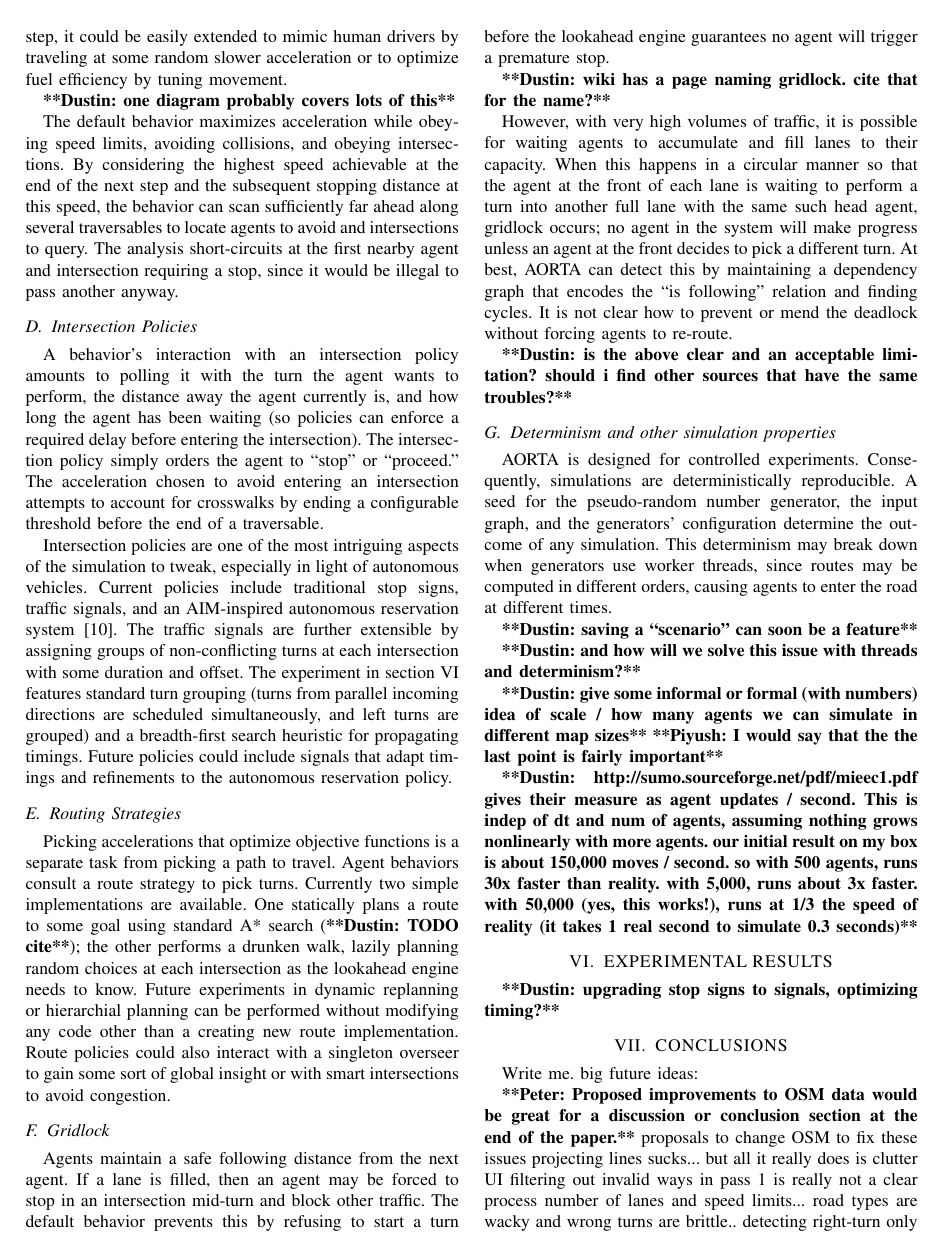
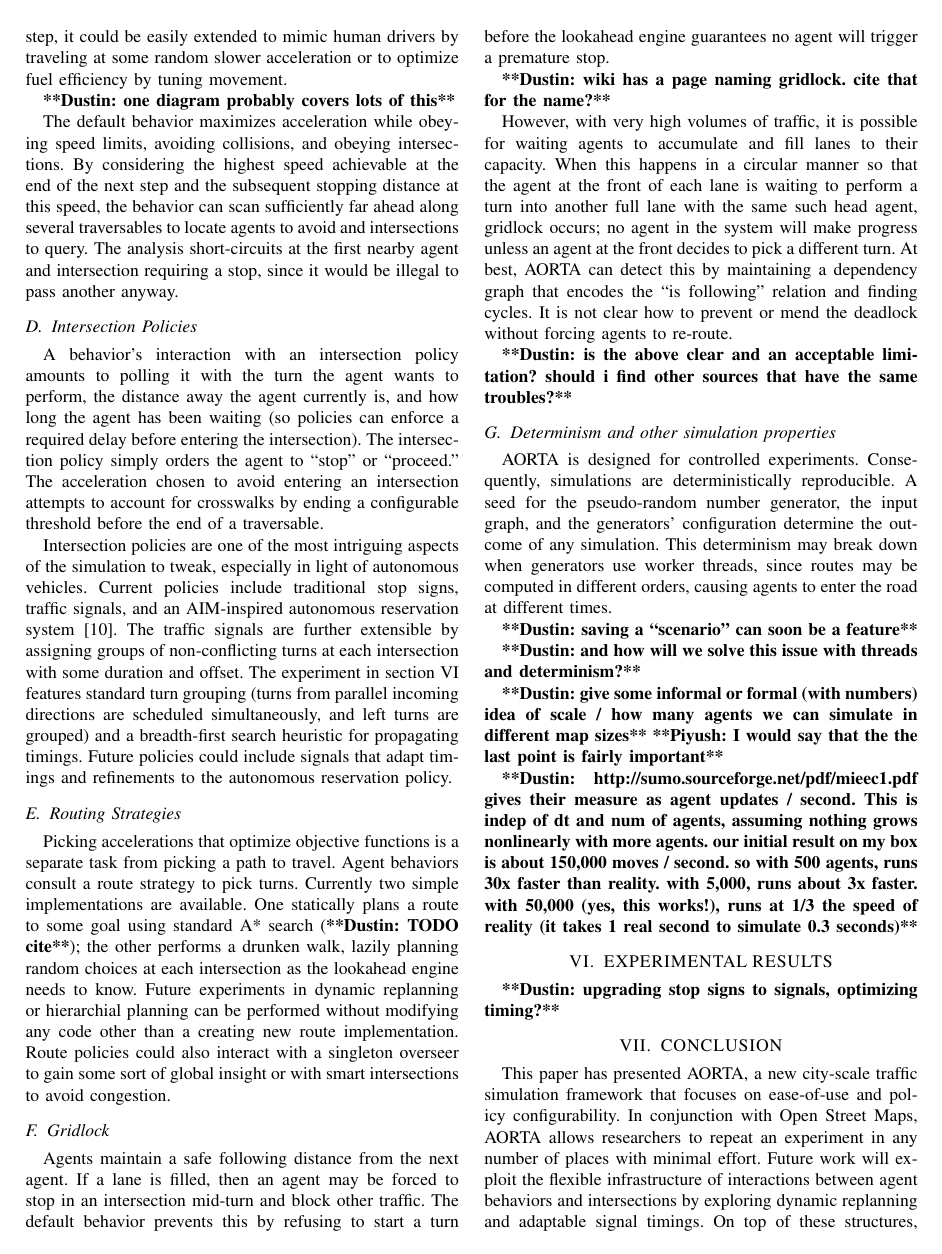
Before and after one commit to ovunctuzel/road-rage, a LaTeX paper (papers/itsc_2012/draft2.tex): page 5 of 6. Compiled offline with pdfLaTeX.

Commit message:
wrote a conclusion

```diff
--- a/papers/itsc_2012/draft2.tex
+++ b/papers/itsc_2012/draft2.tex
@@ -537,7 +537,12 @@ agents we can simulate in different map sizes} \commentpk{I would say that the t
 
 %%%%%%%%%%%%%%%%%%%%%%%%%%%%%%%%%%%%%%%%%%%%%%%%%%%%%%%%%%%%%%%%%%%%%%%%%%%%%%%%
 
-\section{CONCLUSIONS}
+\section{CONCLUSION}
 \label{sec:conclusion}
 
-Write me. big future ideas:
+This paper has presented AORTA, a new city-scale traffic simulation framework
+that focuses on ease-of-use and policy configurability. In conjunction with Open
+Street Maps, AORTA allows researchers to repeat an experiment in any number of
+places with minimal effort. Future work will exploit the flexible infrastructure
+of interactions between agent behaviors and intersections by exploring dynamic
+replanning and adaptable signal timings. On top of these structures,
@@ -544,8 +552 @@ Write me. big future ideas:
 
-\commentp{Proposed improvements to OSM data would be great for a
-  discussion or conclusion section at the end of the paper.}
-proposals to change OSM to fix these issues
-  projecting lines sucks... but all it really does is clutter UI
-  filtering out invalid ways in pass 1 is really not a clear process
-  number of lanes and speed limits... road types are wacky and wrong
-  turns are brittle.. detecting right-turn only lane is rare. shared center lane?
@@ -554,2 +562 @@ proposals to change OSM to fix these issues
 
-contraflow
```
Also changed, not shown: papers/itsc_2012/draft2.tex (31 more changed lines), 1 other file.
